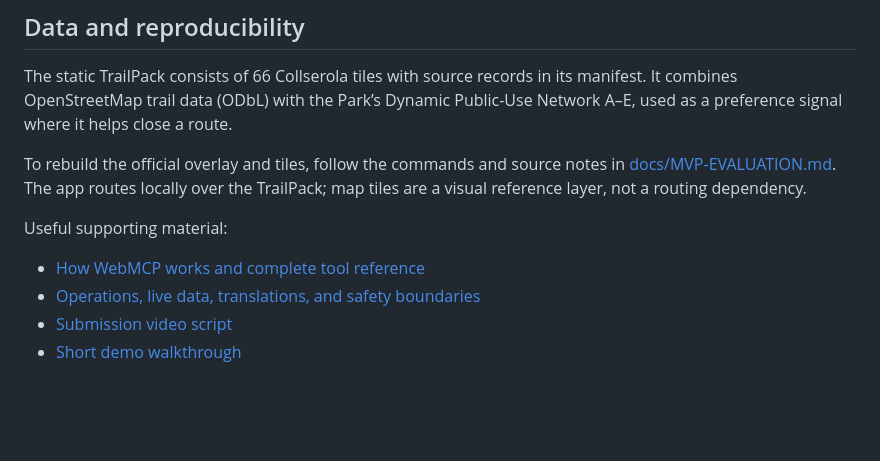
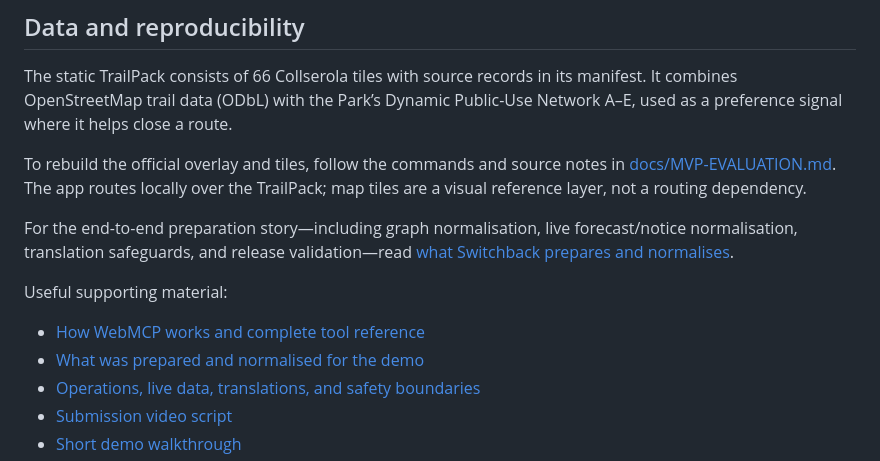
Before and after one commit to Grenguar/switchback, a Markdown page: README.md, the part around the change. GitHub-like rendering; blank space fills up the shorter version.

Commit message:
docs: record data preparation and normalisation

```diff
--- a/README.md
+++ b/README.md
@@ -84,9 +84,14 @@ The static TrailPack consists of 66 Collserola tiles with source records in its
 
 To rebuild the official overlay and tiles, follow the commands and source notes in [docs/MVP-EVALUATION.md](docs/MVP-EVALUATION.md). The app routes locally over the TrailPack; map tiles are a visual reference layer, not a routing dependency.
 
+For the end-to-end preparation story—including graph normalisation, live
+forecast/notice normalisation, translation safeguards, and release
+validation—read [what Switchback prepares and normalises](docs/IMPLEMENTATION.md).
+
 Useful supporting material:
 
 - [How WebMCP works and complete tool reference](docs/WEBMCP.md)
+- [What was prepared and normalised for the demo](docs/IMPLEMENTATION.md)
 - [Operations, live data, translations, and safety boundaries](docs/OPERATIONS.md)
 - [Submission video script](docs/VIDEO-SCRIPT.md)
 - [Short demo walkthrough](docs/DEMO.md)
```
Also changed, not shown: docs/IMPLEMENTATION.md (added, +100 -0 lines).
